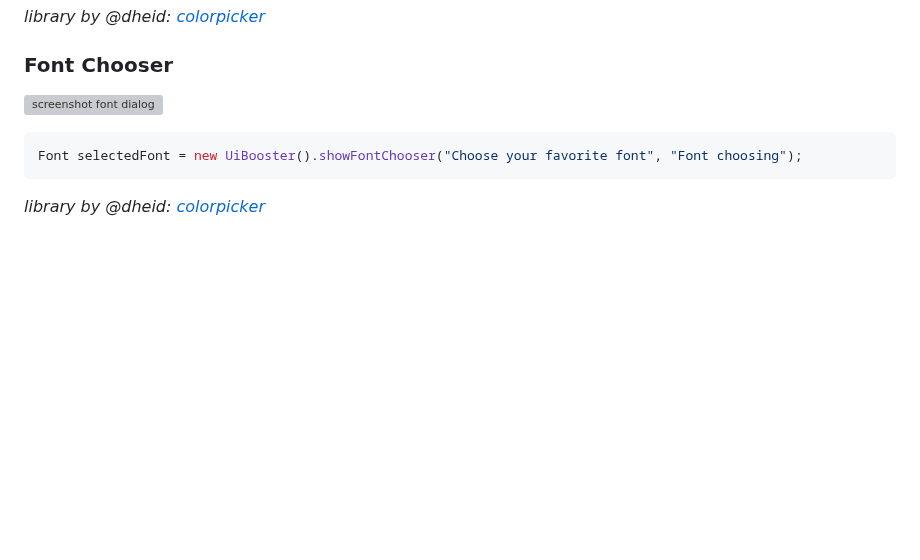
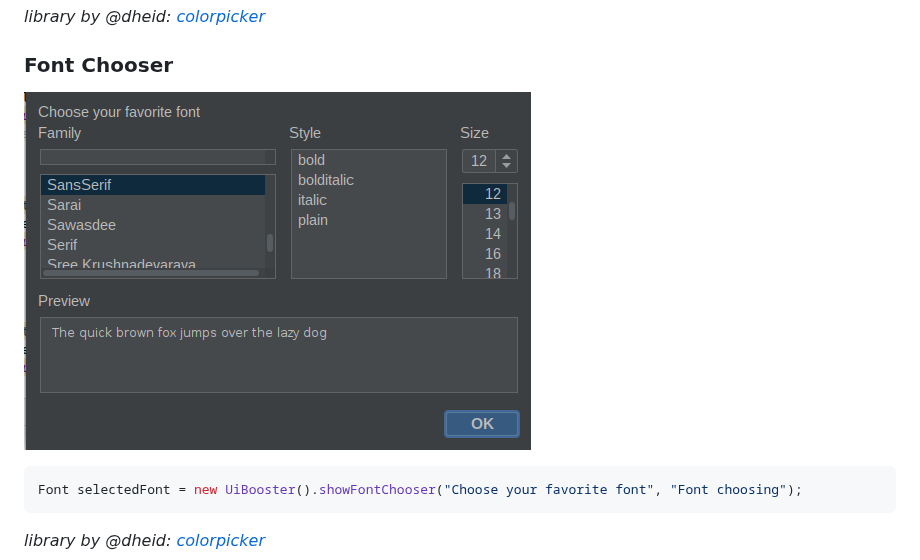
Before and after one commit to Milchreis/UiBooster, a Markdown page: README.md, the part around the change. Drawn GitHub-style; pictures changed too: screenshots/font.png (added); blank space fills up the shorter version; grey boxes are pictures that could not be loaded.

Commit message:
Add screenshot

````diff
--- a/README.md
+++ b/README.md
@@ -113,7 +113,7 @@ Color selectedColor = new UiBooster().showColorPicker("Choose your favorite colo
 _library by @dheid: [colorpicker](https://github.com/dheid/colorpicker)_
 
 ### Font Chooser
-![screenshot font dialog](https://github.com/Milchreis/UiBooster/blob/master/screenshots/font.jpg?raw=true)
+![screenshot font dialog](https://github.com/Milchreis/UiBooster/blob/master/screenshots/font.png?raw=true)
 ```java
 Font selectedFont = new UiBooster().showFontChooser("Choose your favorite font", "Font choosing");
 ```
````
